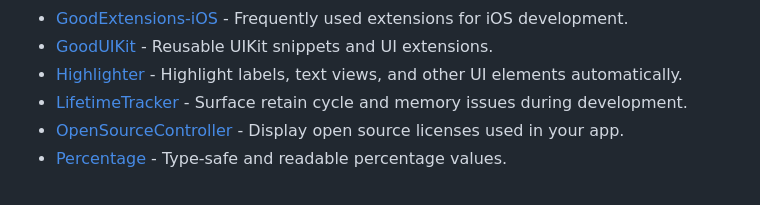
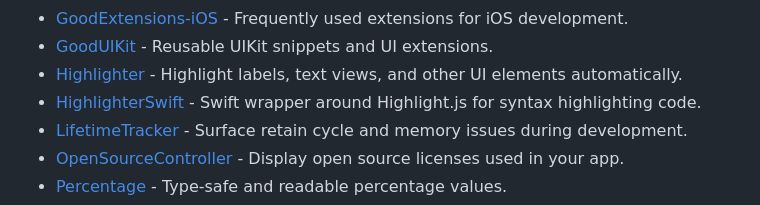
Before and after one commit to jaywcjlove/awesome-swift, a Markdown page: README.md, the part around one of its changes. Drawn GitHub-style.

Commit message:
Add HighlighterSwift

```diff
--- a/README.md
+++ b/README.md
@@ -421,6 +422,7 @@ A curated list of Swift packages, libraries, tools, and learning resources for A
 - [GoodExtensions-iOS](https://github.com/GoodRequest/GoodExtensions-iOS) - Frequently used extensions for iOS development.
 - [GoodUIKit](https://github.com/GoodRequest/GoodUIKit) - Reusable UIKit snippets and UI extensions.
 - [Highlighter](https://github.com/younatics/Highlighter) - Highlight labels, text views, and other UI elements automatically.
+- [HighlighterSwift](https://github.com/smittytone/HighlighterSwift) - Swift wrapper around Highlight.js for syntax highlighting code.
 - [LifetimeTracker](https://github.com/krzysztofzablocki/LifetimeTracker) - Surface retain cycle and memory issues during development.
 - [OpenSourceController](https://github.com/floriangbh/OpenSourceController) - Display open source licenses used in your app.
 - [Percentage](https://github.com/sindresorhus/Percentage) - Type-safe and readable percentage values.
```
Also changed, not shown: other parts of README.md (+2 -1 lines), README.zh.md (+4 -2 lines).
